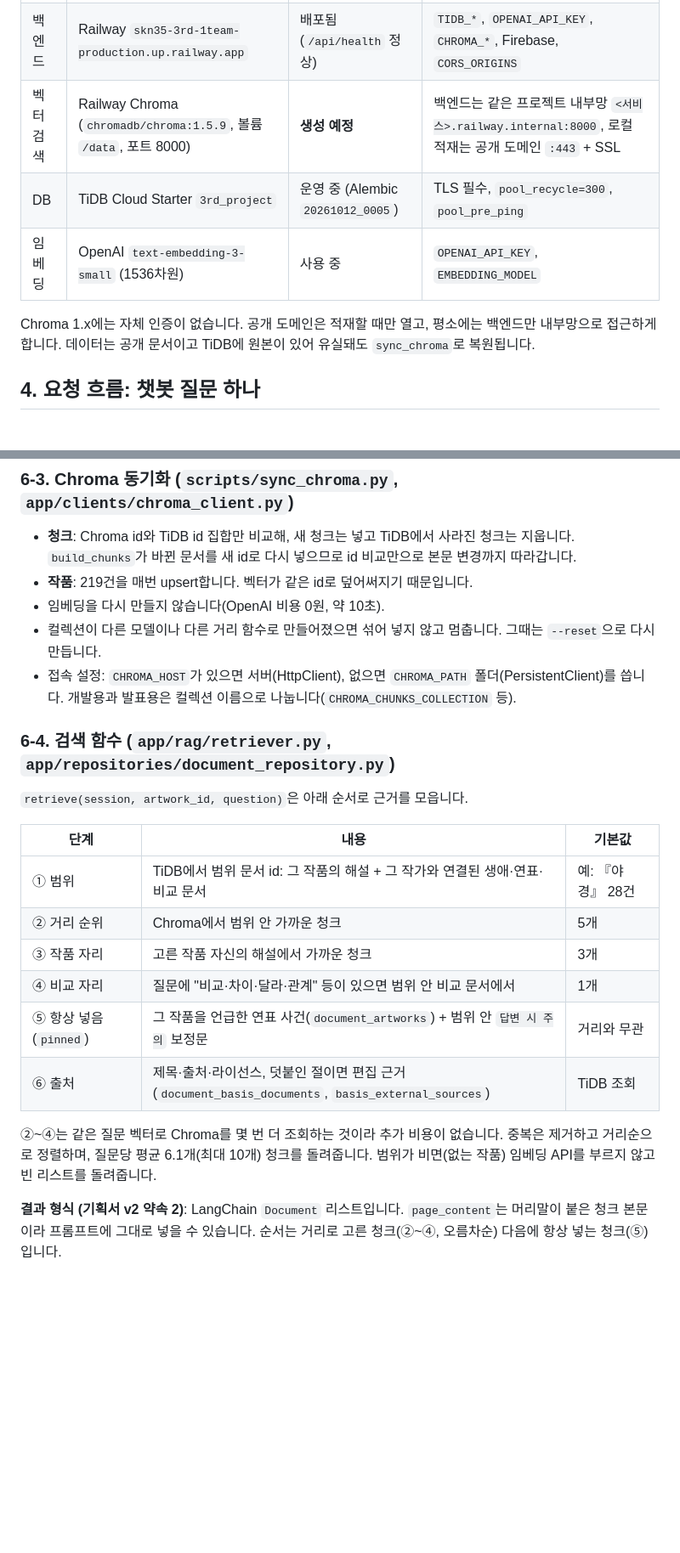
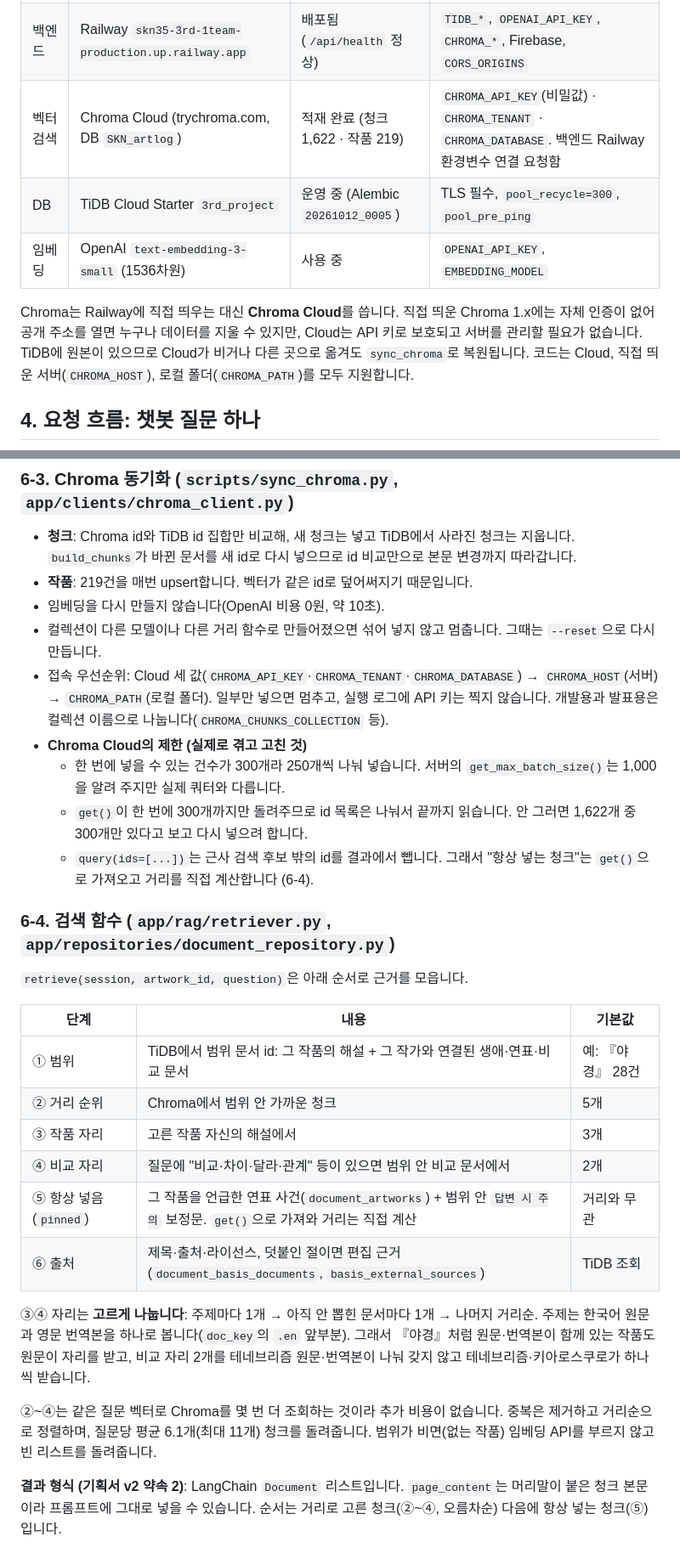
Before and after one commit to SKNETWORKS-FAMILY-AICAMP/SKN35-3rd-1Team, a Markdown page: docs/architecture.md, 2 parts joined by grey strips. Shown at 85% size. GitHub-like rendering; blank space fills up the shorter version.

```diff
--- a/docs/architecture.md
+++ b/docs/architecture.md
@@ -61,11 +61,11 @@ flowchart LR
 | --- | --- | --- | --- |
 | 프론트 | Vercel `artlog-skn35-1team.vercel.app` | 배포됨 | 빌드 때 `ARTLOG_DEMO=false`, `API_BASE_URL=<Railway 주소>` |
 | 백엔드 | Railway `skn35-3rd-1team-production.up.railway.app` | 배포됨 (`/api/health` 정상) | `TIDB_*`, `OPENAI_API_KEY`, `CHROMA_*`, Firebase, `CORS_ORIGINS` |
-| 벡터 검색 | Railway Chroma (`chromadb/chroma:1.5.9`, 볼륨 `/data`, 포트 8000) | **생성 예정** | 백엔드는 같은 프로젝트 내부망 `<서비스>.railway.internal:8000`, 로컬 적재는 공개 도메인 `:443` + SSL |
+| 벡터 검색 | Chroma Cloud (trychroma.com, DB `SKN_artlog`) | 적재 완료 (청크 1,622 · 작품 219) | `CHROMA_API_KEY`(비밀값) · `CHROMA_TENANT` · `CHROMA_DATABASE`. 백엔드 Railway 환경변수 연결 요청함 |
 | DB | TiDB Cloud Starter `3rd_project` | 운영 중 (Alembic `20261012_0005`) | TLS 필수, `pool_recycle=300`, `pool_pre_ping` |
 | 임베딩 | OpenAI `text-embedding-3-small` (1536차원) | 사용 중 | `OPENAI_API_KEY`, `EMBEDDING_MODEL` |
 
-Chroma 1.x에는 자체 인증이 없습니다. 공개 도메인은 적재할 때만 열고, 평소에는 백엔드만 내부망으로 접근하게 합니다. 데이터는 공개 문서이고 TiDB에 원본이 있어 유실돼도 `sync_chroma`로 복원됩니다.
+Chroma는 Railway에 직접 띄우는 대신 **Chroma Cloud**를 씁니다. 직접 띄운 Chroma 1.x에는 자체 인증이 없어 공개 주소를 열면 누구나 데이터를 지울 수 있지만, Cloud는 API 키로 보호되고 서버를 관리할 필요가 없습니다. TiDB에 원본이 있으므로 Cloud가 비거나 다른 곳으로 옮겨도 `sync_chroma`로 복원됩니다. 코드는 Cloud, 직접 띄운 서버(`CHROMA_HOST`), 로컬 폴더(`CHROMA_PATH`)를 모두 지원합니다.
 
 ## 4. 요청 흐름: 챗봇 질문 하나
 
@@ -143,7 +143,11 @@ artworks  ─(build_artwork_embeddings)────→ TiDB artwork_embeddings
 - **작품**: 219건을 매번 upsert합니다. 벡터가 같은 id로 덮어써지기 때문입니다.
 - 임베딩을 다시 만들지 않습니다(OpenAI 비용 0원, 약 10초).
 - 컬렉션이 다른 모델이나 다른 거리 함수로 만들어졌으면 섞어 넣지 않고 멈춥니다. 그때는 `--reset`으로 다시 만듭니다.
-- 접속 설정: `CHROMA_HOST`가 있으면 서버(HttpClient), 없으면 `CHROMA_PATH` 폴더(PersistentClient)를 씁니다. 개발용과 발표용은 컬렉션 이름으로 나눕니다(`CHROMA_CHUNKS_COLLECTION` 등).
+- 접속 우선순위: Cloud 세 값(`CHROMA_API_KEY`·`CHROMA_TENANT`·`CHROMA_DATABASE`) → `CHROMA_HOST`(서버) → `CHROMA_PATH`(로컬 폴더). 일부만 넣으면 멈추고, 실행 로그에 API 키는 찍지 않습니다. 개발용과 발표용은 컬렉션 이름으로 나눕니다(`CHROMA_CHUNKS_COLLECTION` 등).
+- **Chroma Cloud의 제한 (실제로 겪고 고친 것)**
+  - 한 번에 넣을 수 있는 건수가 300개라 250개씩 나눠 넣습니다. 서버의 `get_max_batch_size()`는 1,000을 알려 주지만 실제 쿼터와 다릅니다.
+  - `get()`이 한 번에 300개까지만 돌려주므로 id 목록은 나눠서 끝까지 읽습니다. 안 그러면 1,622개 중 300개만 있다고 보고 다시 넣으려 합니다.
+  - `query(ids=[...])`는 근사 검색 후보 밖의 id를 결과에서 뺍니다. 그래서 "항상 넣는 청크"는 `get()`으로 가져오고 거리를 직접 계산합니다 (6-4).
 
 ### 6-4. 검색 함수 (`app/rag/retriever.py`, `app/repositories/document_repository.py`)
 
@@ -153,12 +157,14 @@ artworks  ─(build_artwork_embeddings)────→ TiDB artwork_embeddings
 | --- | --- | --- |
 | ① 범위 | TiDB에서 범위 문서 id: 그 작품의 해설 + 그 작가와 연결된 생애·연표·비교 문서 | 예: 『야경』 28건 |
 | ② 거리 순위 | Chroma에서 범위 안 가까운 청크 | 5개 |
-| ③ 작품 자리 | 고른 작품 자신의 해설에서 가까운 청크 | 3개 |
-| ④ 비교 자리 | 질문에 "비교·차이·달라·관계" 등이 있으면 범위 안 비교 문서에서 | 1개 |
-| ⑤ 항상 넣음 (`pinned`) | 그 작품을 언급한 연표 사건(`document_artworks`) + 범위 안 `답변 시 주의` 보정문 | 거리와 무관 |
+| ③ 작품 자리 | 고른 작품 자신의 해설에서 | 3개 |
+| ④ 비교 자리 | 질문에 "비교·차이·달라·관계" 등이 있으면 범위 안 비교 문서에서 | 2개 |
+| ⑤ 항상 넣음 (`pinned`) | 그 작품을 언급한 연표 사건(`document_artworks`) + 범위 안 `답변 시 주의` 보정문. `get()`으로 가져와 거리는 직접 계산 | 거리와 무관 |
 | ⑥ 출처 | 제목·출처·라이선스, 덧붙인 절이면 편집 근거(`document_basis_documents`, `basis_external_sources`) | TiDB 조회 |
 
-②~④는 같은 질문 벡터로 Chroma를 몇 번 더 조회하는 것이라 추가 비용이 없습니다. 중복은 제거하고 거리순으로 정렬하며, 질문당 평균 6.1개(최대 10개) 청크를 돌려줍니다. 범위가 비면(없는 작품) 임베딩 API를 부르지 않고 빈 리스트를 돌려줍니다.
+③④ 자리는 **고르게 나눕니다**: 주제마다 1개 → 아직 안 뽑힌 문서마다 1개 → 나머지 거리순. 주제는 한국어 원문과 영문 번역본을 하나로 봅니다(`doc_key`의 `.en` 앞부분). 그래서 『야경』처럼 원문·번역본이 함께 있는 작품도 원문이 자리를 받고, 비교 자리 2개를 테네브리즘 원문·번역본이 나눠 갖지 않고 테네브리즘·키아로스쿠로가 하나씩 받습니다.
+
+②~④는 같은 질문 벡터로 Chroma를 몇 번 더 조회하는 것이라 추가 비용이 없습니다. 중복은 제거하고 거리순으로 정렬하며, 질문당 평균 6.1개(최대 11개) 청크를 돌려줍니다. 범위가 비면(없는 작품) 임베딩 API를 부르지 않고 빈 리스트를 돌려줍니다.
 
 **결과 형식 (기획서 v2 약속 2)**: LangChain `Document` 리스트입니다. `page_content`는 머리말이 붙은 청크 본문이라 프롬프트에 그대로 넣을 수 있습니다. 순서는 거리로 고른 청크(②~④, 오름차순) 다음에 항상 넣는 청크(⑤)입니다.
 
```
Also changed, not shown: other parts of docs/architecture.md (+24 -17 lines).
